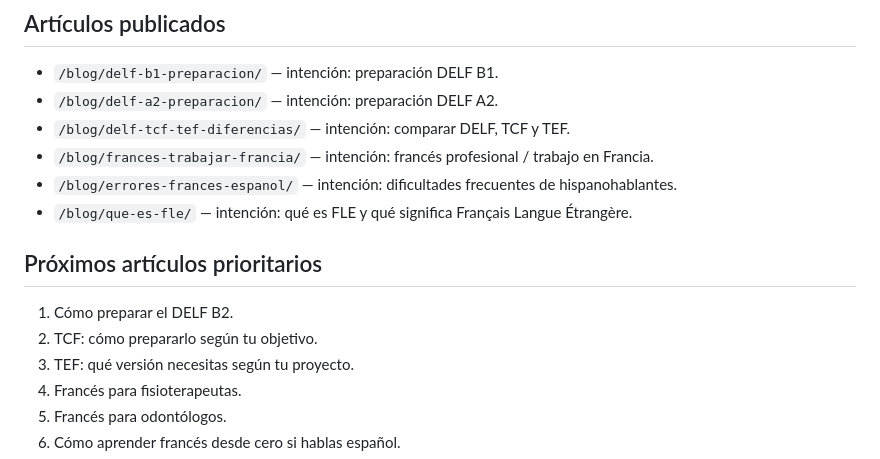
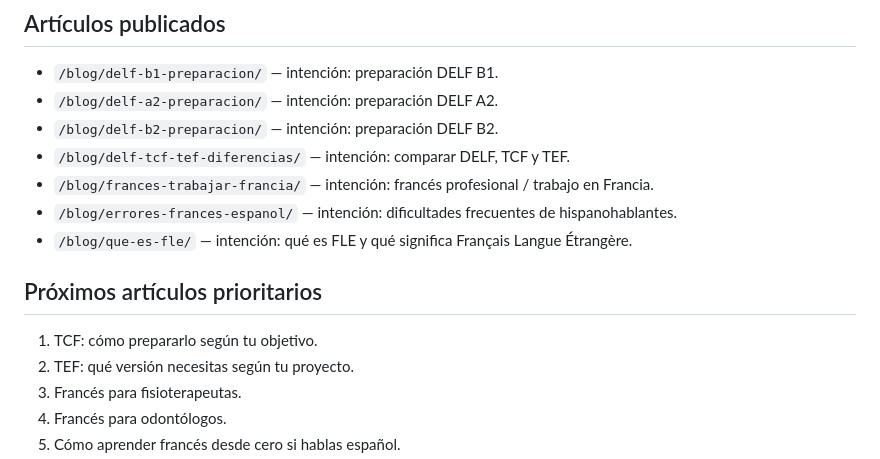
Before and after one commit to rom1-hub/ecole-fle-ele-web, a Markdown page: SEO-MAPA.md, the part around the change. Drawn GitHub-style.

Commit message:
SEO: actualizar cluster DELF con B2

```diff
--- a/SEO-MAPA.md
+++ b/SEO-MAPA.md
@@ -31,6 +31,7 @@ Este contenido funciona como pieza informativa y enlaza hacia la oferta de clase
 
 - `/blog/delf-b1-preparacion/` — intención: preparación DELF B1.
 - `/blog/delf-a2-preparacion/` — intención: preparación DELF A2.
+- `/blog/delf-b2-preparacion/` — intención: preparación DELF B2.
 - `/blog/delf-tcf-tef-diferencias/` — intención: comparar DELF, TCF y TEF.
 - `/blog/frances-trabajar-francia/` — intención: francés profesional / trabajo en Francia.
 - `/blog/errores-frances-espanol/` — intención: dificultades frecuentes de hispanohablantes.
@@ -38,8 +39,7 @@ Este contenido funciona como pieza informativa y enlaza hacia la oferta de clase
 
 ## Próximos artículos prioritarios
 
-1. Cómo preparar el DELF B2.
-2. TCF: cómo prepararlo según tu objetivo.
+1. TCF: cómo prepararlo según tu objetivo.
 3. TEF: qué versión necesitas según tu proyecto.
 4. Francés para fisioterapeutas.
 5. Francés para odontólogos.
```
